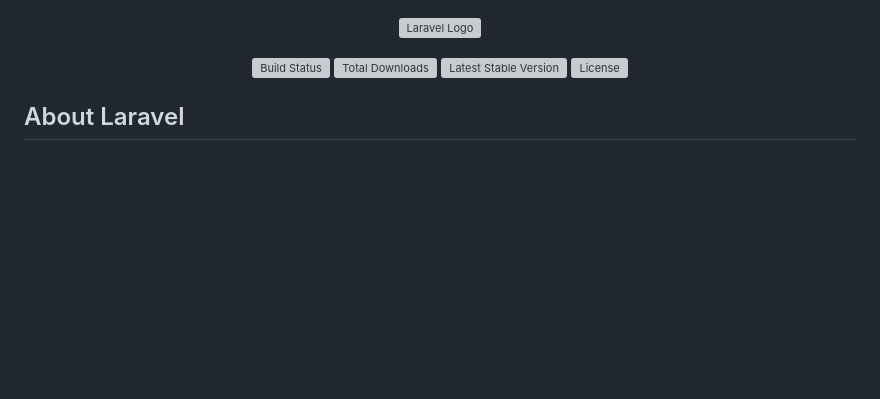
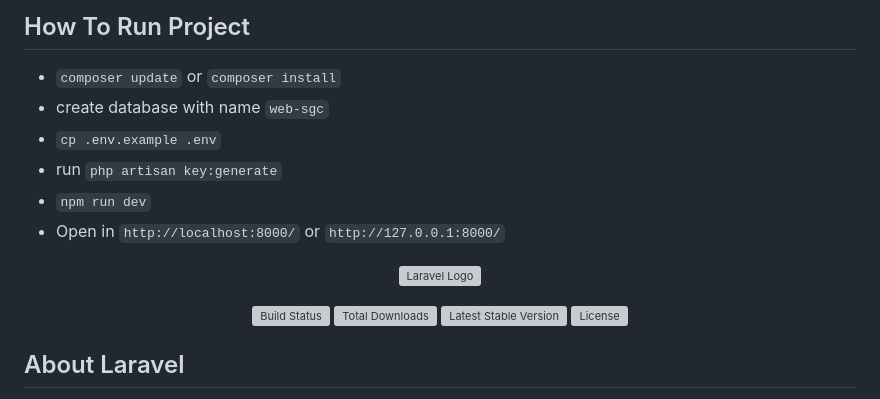
Before and after one commit to faman272/website-sgc-usu, a Markdown page: README.md, the part around the change. Rendered like a GitHub page; blank space fills up the shorter version; grey boxes are pictures that could not be loaded.

Commit message:
Edit: add tutorial to run this project in README.md

````diff
--- a/README.md
+++ b/README.md
@@ -1,3 +1,11 @@
+## How To Run Project
+- ```composer update``` or ```composer install```
+- create database with name ```web-sgc```
+- ```cp .env.example .env```
+- run ```php artisan key:generate```
+- ```npm run dev```
+- Open in ```http://localhost:8000/``` or ```http://127.0.0.1:8000/```
+
 <p align="center"><a href="https://laravel.com" target="_blank"><img src="https://raw.githubusercontent.com/laravel/art/master/logo-lockup/5%20SVG/2%20CMYK/1%20Full%20Color/laravel-logolockup-cmyk-red.svg" width="400" alt="Laravel Logo"></a></p>
 
 <p align="center">
````
